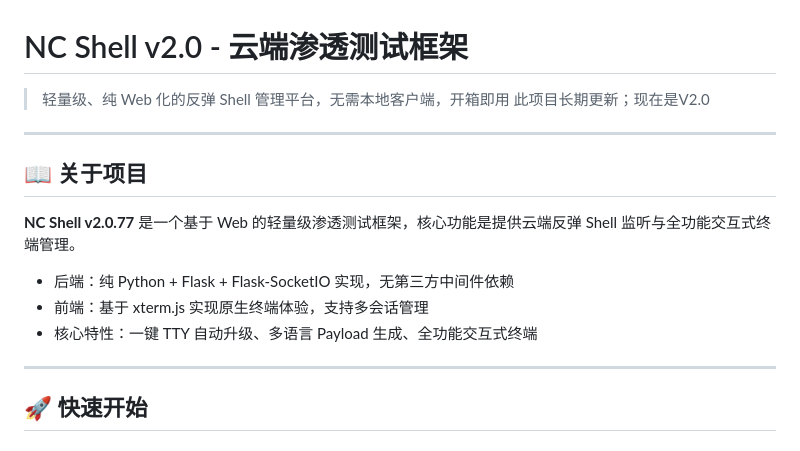
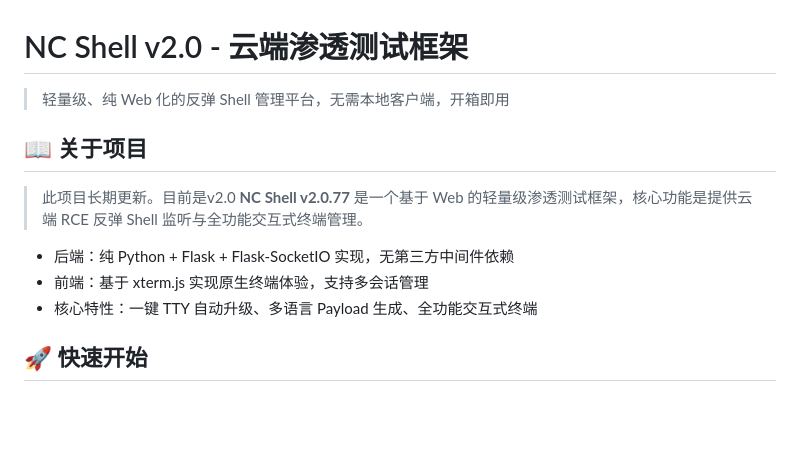
Before and after one commit to L0g1cX/NCsH3LL, a Markdown page: README.md, the part around one of its changes. GitHub-like rendering; blank space fills up the shorter version.

```diff
--- a/README.md
+++ b/README.md
@@ -1,16 +1,14 @@
 # NC Shell v2.0 - 云端渗透测试框架
 
 > 轻量级、纯 Web 化的反弹 Shell 管理平台，无需本地客户端，开箱即用
-> 此项目长期更新；现在是V2.0
----
 
 ## 📖 关于项目
-**NC Shell v2.0.77** 是一个基于 Web 的轻量级渗透测试框架，核心功能是提供云端反弹 Shell 监听与全功能交互式终端管理。
+> 此项目长期更新。目前是v2.0
+**NC Shell v2.0.77** 是一个基于 Web 的轻量级渗透测试框架，核心功能是提供云端 RCE 反弹 Shell 监听与全功能交互式终端管理。
 - 后端：纯 Python + Flask + Flask-SocketIO 实现，无第三方中间件依赖
 - 前端：基于 xterm.js 实现原生终端体验，支持多会话管理
 - 核心特性：一键 TTY 自动升级、多语言 Payload 生成、全功能交互式终端
 
----
 
 ## 🚀 快速开始
 ### 1. 环境准备
```
Also changed, not shown: other parts of README.md (+0 -3 lines).
